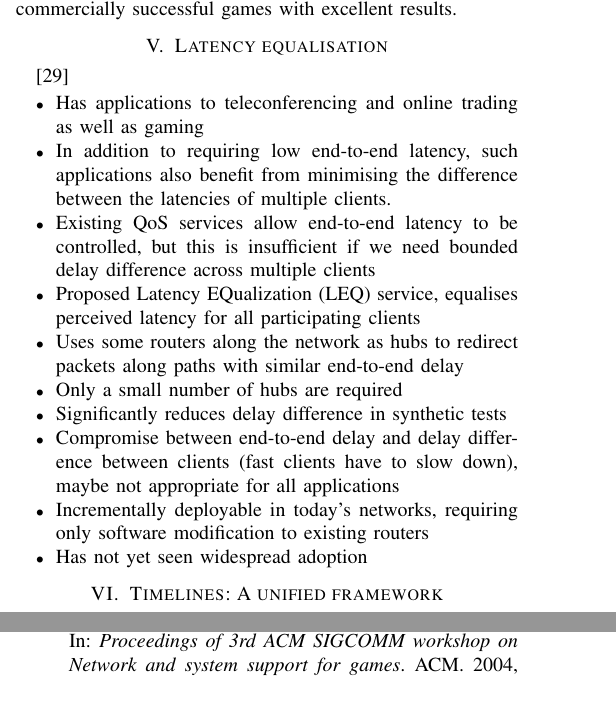
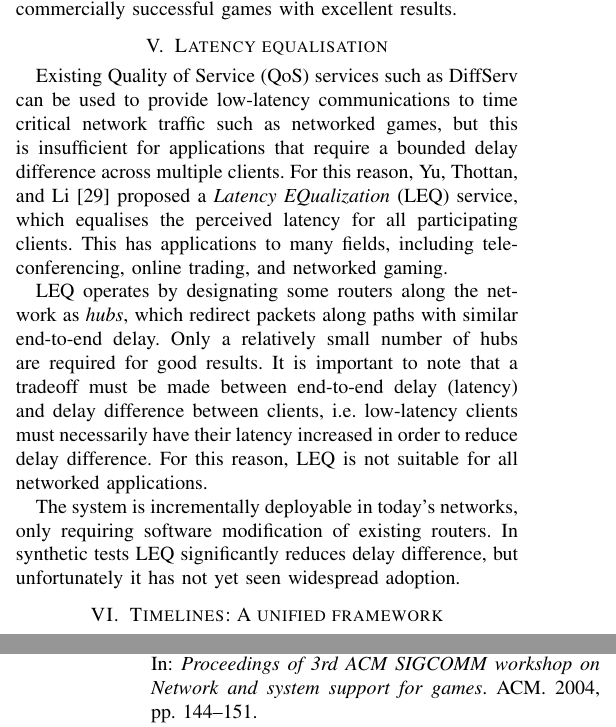
Before and after one commit to robinjam/IRP, a LaTeX paper (report.tex): two parts of the columns of pages 4 and 5 of 6 before the commit and two parts of the columns of pages 4 and 6 of 7 after it, joined at a grey line, cut so that both start at the same text. Compiled offline with pdfLaTeX.

Commit message:
Write LEQ section

```diff
--- a/report.tex
+++ b/report.tex
@@ -156,20 +156,11 @@
 
 	\section{Latency equalisation}
 
-	\cite{yu2012latency}
+	Existing Quality of Service (QoS) services such as DiffServ can be used to provide low-latency communications to time critical network traffic such as networked games, but this is insufficient for applications that require a bounded delay difference across multiple clients. For this reason, \textcite{yu2012latency} proposed a \emph{Latency EQualization} (LEQ) service, which equalises the perceived latency for all participating clients. This has applications to many fields, including teleconferencing, online trading, and networked gaming.
 
-	\begin{itemize}
-		\item Has applications to teleconferencing and online trading as well as gaming
-		\item In addition to requiring low end-to-end latency, such applications also benefit from minimising the difference between the latencies of multiple clients.
-		\item Existing QoS services allow end-to-end latency to be controlled, but this is insufficient if we need bounded delay difference across multiple clients
-		\item Proposed Latency EQualization (LEQ) service, equalises perceived latency for all participating clients
-		\item Uses some routers along the network as hubs to redirect packets along paths with similar end-to-end delay
-		\item Only a small number of hubs are required
-		\item Significantly reduces delay difference in synthetic tests
-		\item Compromise between end-to-end delay and delay difference between clients (fast clients have to slow down), maybe not appropriate for all applications
-		\item Incrementally deployable in today's networks, requiring only software modification to existing routers
-		\item Has not yet seen widespread adoption
-	\end{itemize}
+	LEQ operates by designating some routers along the network as \emph{hubs}, which redirect packets along paths with similar end-to-end delay. Only a relatively small number of hubs are required for good results. It is important to note that a tradeoff must be made between end-to-end delay (latency) and delay difference between clients, i.e. low-latency clients must necessarily have their latency increased in order to reduce delay difference. For this reason, LEQ is not suitable for all networked applications.
+
+	The system is incrementally deployable in today's networks, only requiring software modification of existing routers. In synthetic tests LEQ significantly reduces delay difference, but unfortunately it has not yet seen widespread adoption.
 
 	\section{Timelines: A unified framework}
 
```
